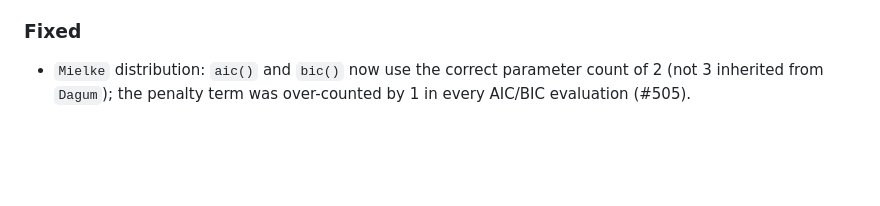
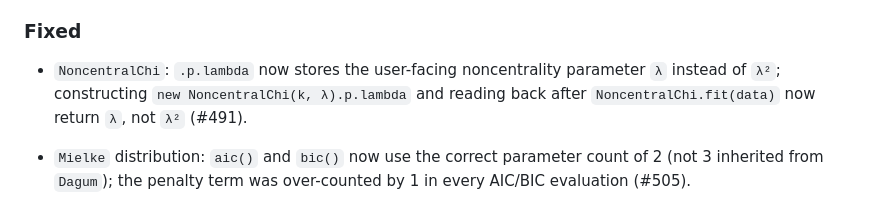
Before and after one commit to synesenom/ran, a Markdown page: CHANGELOG.md, the part around the change. GitHub-like rendering; blank space fills up the shorter version.

Commit message:
Changelog entry added for NoncentralChi p.lambda fix (#491)

```diff
--- a/CHANGELOG.md
+++ b/CHANGELOG.md
@@ -15,6 +15,8 @@ and this project adheres to [Semantic Versioning](https://semver.org/spec/v2.0.0
 - `static _fitInit(data)` overrides for the specialty no-closed-form distributions `Gompertz`, `Makeham`, `Muth`, `BenktanderII`, `BirnbaumSaunders`, `Davis`, `GeneralizedExponential`, and `Rice`: each provides a best-effort data-aware seed (shifted fatigue-life estimators for `BirnbaumSaunders`, Rayleigh-limit moment inversion for `Rice`, location-shift seeds for `Davis`, and conservative 1/mean-scaled defaults for the rest) so `.fit()` starts from a sensible point instead of the base-class random retry (#488).
 
 ### Fixed
+
+- `NoncentralChi`: `.p.lambda` now stores the user-facing noncentrality parameter `λ` instead of `λ²`; constructing `new NoncentralChi(k, λ).p.lambda` and reading back after `NoncentralChi.fit(data)` now return `λ`, not `λ²` (#491).
 
 - `Mielke` distribution: `aic()` and `bic()` now use the correct parameter count of 2 (not 3 inherited from `Dagum`); the penalty term was over-counted by 1 in every AIC/BIC evaluation (#505).
 
```
